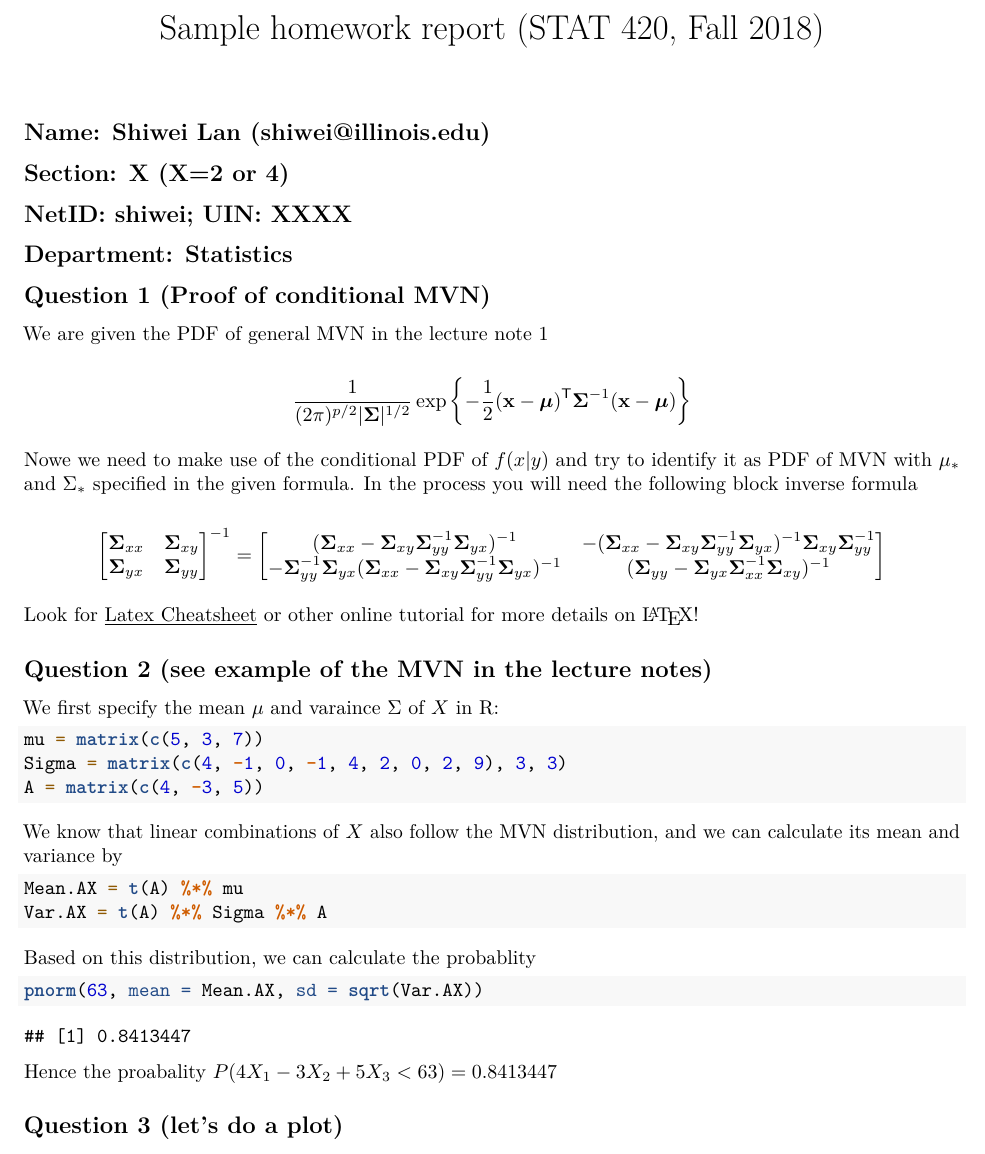
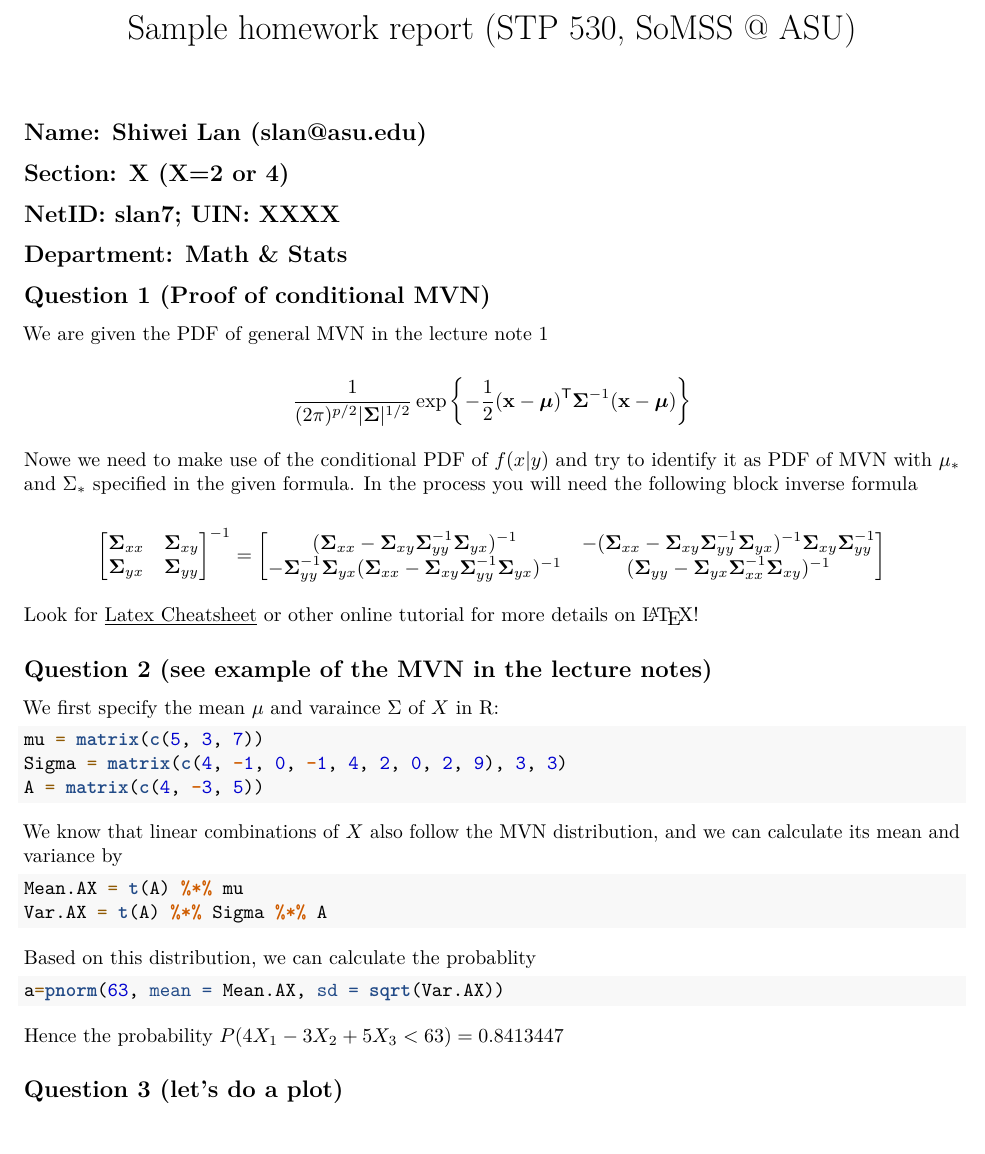
Before and after one commit to slan-teaching/STP530, an R Markdown document (Homework/Sample.Rmd): part of page 1 of 4, cut so that both start at the same text. Rendered offline with R 4.5, knitr and Pandoc, then LaTeX, with nearby package versions.

Commit message:
update sample.rmd

````diff
--- a/Homework/Sample.Rmd
+++ b/Homework/Sample.Rmd
@@ -1,5 +1,5 @@
 ---
-title: "Sample homework report (STAT 420, Fall 2018)"
+title: "Sample homework report (STP 530, SoMSS @ ASU)"
 output:
   pdf_document: default
   # html_document: default
@@ -12,10 +12,10 @@ knitr::opts_chunk$set(message = FALSE)
 options(width = 1000)
 ```
 
-## Name: Shiwei Lan (shiwei@illinois.edu)
+## Name: Shiwei Lan (slan@asu.edu)
 ## Section: X (X=2 or 4)
-## NetID: shiwei; UIN: XXXX
-## Department: Statistics
+## NetID: slan7; UIN: XXXX
+## Department: Math \& Stats
 
 
 ## Question 1 (Proof of conditional MVN)
@@ -60,9 +60,9 @@ Var.AX = t(A) %*% Sigma %*% A
 Based on this distribution, we can calculate the probablity
 
 ```{r}
-pnorm(63, mean = Mean.AX, sd = sqrt(Var.AX))
+a=pnorm(63, mean = Mean.AX, sd = sqrt(Var.AX))
 ```
-Hence the proabality $P(4 X_1 - 3X_2 + 5X_3 < 63) = 0.8413447$
+Hence the probability $P(4 X_1 - 3X_2 + 5X_3 < 63) = `r a`$
 
 ## Question 3 (let's do a plot)
 
````
Also changed, not shown: Homework/Sample.pdf (added), 2 other files.
